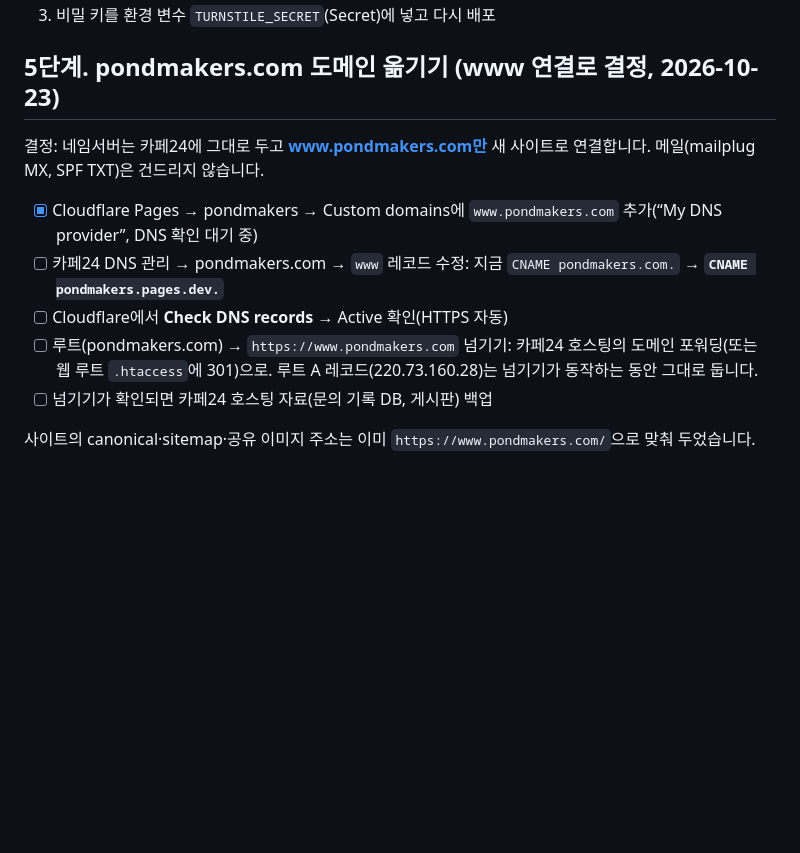
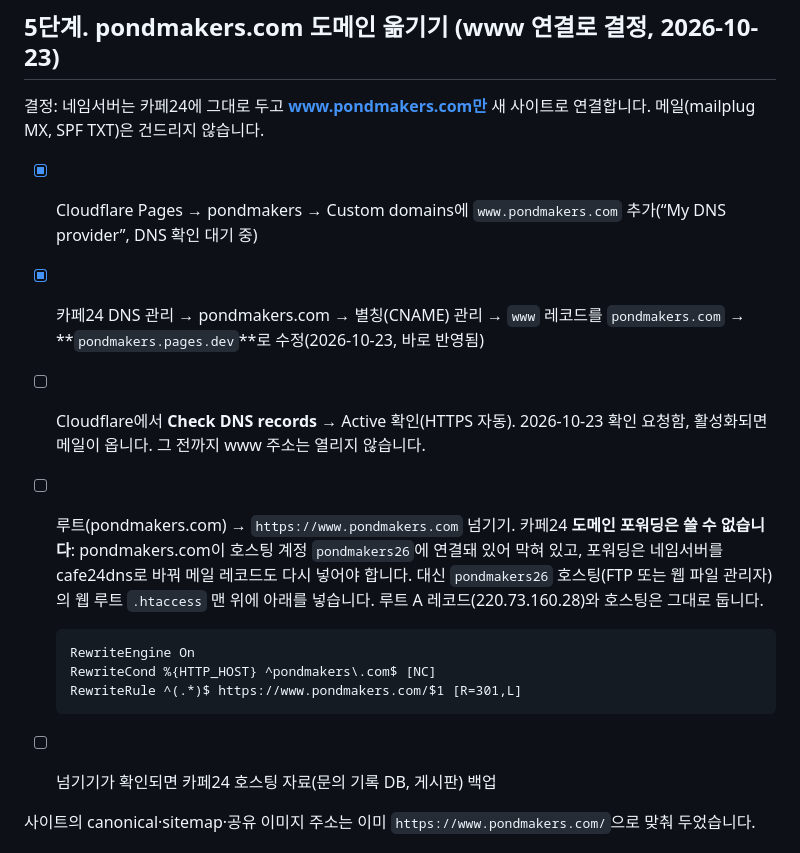
Before and after one commit to PauliKim/pondmakers-site, a Markdown page: DEPLOY.md, the part around the change. Drawn GitHub-style; blank space fills up the shorter version.

Commit message:
도메인 연결 진행 상황 기록: www CNAME 변경 완료, 루트는 .htaccess로 넘기기
Co-Authored-By: Claude Opus 5.5 <noreply@anthropic.com>

````diff
--- a/DEPLOY.md
+++ b/DEPLOY.md
@@ -91,9 +91,15 @@ pondmakers.com의 DNS가 카페24에 있어 pondmakers.com에는 Access를 걸
 결정: 네임서버는 카페24에 그대로 두고 **www.pondmakers.com만** 새 사이트로 연결합니다. 메일(mailplug MX, SPF TXT)은 건드리지 않습니다.
 
 - [x] Cloudflare Pages → pondmakers → Custom domains에 `www.pondmakers.com` 추가(“My DNS provider”, DNS 확인 대기 중)
-- [ ] 카페24 DNS 관리 → pondmakers.com → `www` 레코드 수정: 지금 `CNAME pondmakers.com.` → **`CNAME pondmakers.pages.dev.`**
-- [ ] Cloudflare에서 **Check DNS records** → Active 확인(HTTPS 자동)
-- [ ] 루트(pondmakers.com) → `https://www.pondmakers.com` 넘기기: 카페24 호스팅의 도메인 포워딩(또는 웹 루트 `.htaccess`에 301)으로. 루트 A 레코드(220.73.160.28)는 넘기기가 동작하는 동안 그대로 둡니다.
+- [x] 카페24 DNS 관리 → pondmakers.com → 별칭(CNAME) 관리 → `www` 레코드를 `pondmakers.com` → **`pondmakers.pages.dev`**로 수정(2026-10-23, 바로 반영됨)
+- [ ] Cloudflare에서 **Check DNS records** → Active 확인(HTTPS 자동). 2026-10-23 확인 요청함, 활성화되면 메일이 옵니다. 그 전까지 www 주소는 열리지 않습니다.
+- [ ] 루트(pondmakers.com) → `https://www.pondmakers.com` 넘기기. 카페24 **도메인 포워딩은 쓸 수 없습니다**: pondmakers.com이 호스팅 계정 `pondmakers26`에 연결돼 있어 막혀 있고, 포워딩은 네임서버를 cafe24dns로 바꿔 메일 레코드도 다시 넣어야 합니다. 대신 `pondmakers26` 호스팅(FTP 또는 웹 파일 관리자)의 웹 루트 `.htaccess` 맨 위에 아래를 넣습니다. 루트 A 레코드(220.73.160.28)와 호스팅은 그대로 둡니다.
+
+  ```apache
+  RewriteEngine On
+  RewriteCond %{HTTP_HOST} ^pondmakers\.com$ [NC]
+  RewriteRule ^(.*)$ https://www.pondmakers.com/$1 [R=301,L]
+  ```
 - [ ] 넘기기가 확인되면 카페24 호스팅 자료(문의 기록 DB, 게시판) 백업
 
 사이트의 canonical·sitemap·공유 이미지 주소는 이미 `https://www.pondmakers.com/`으로 맞춰 두었습니다.
````
